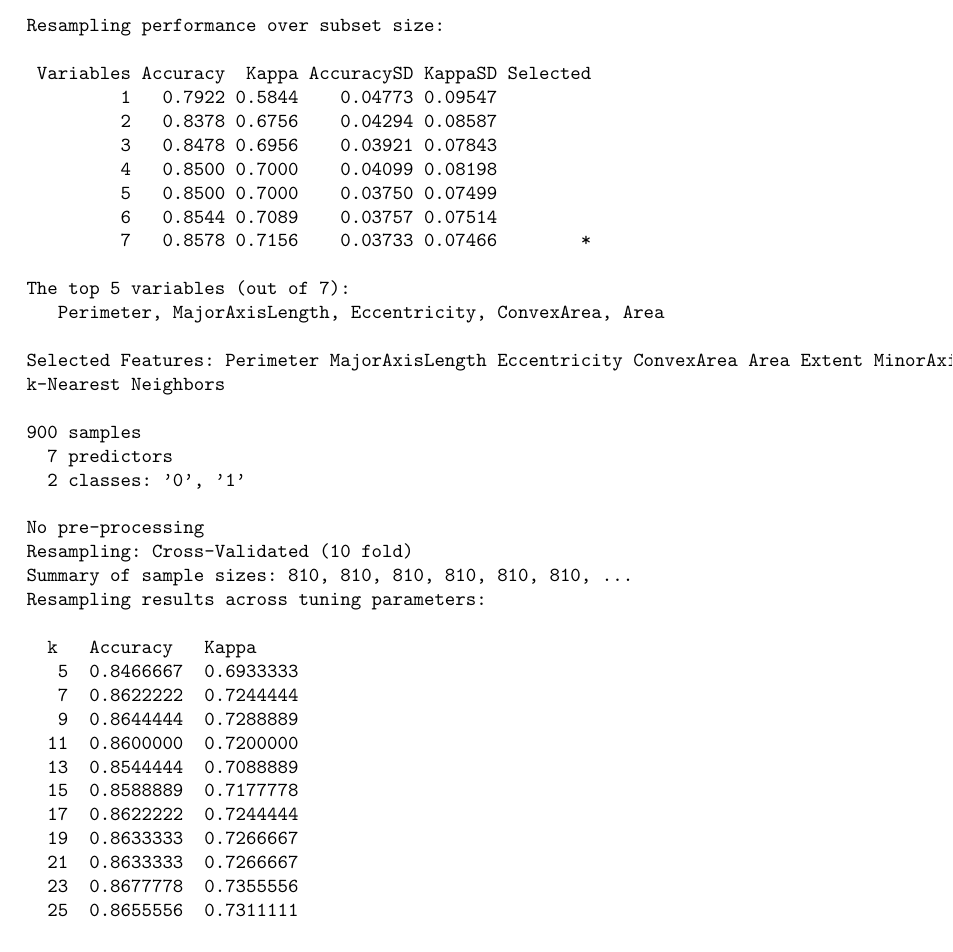
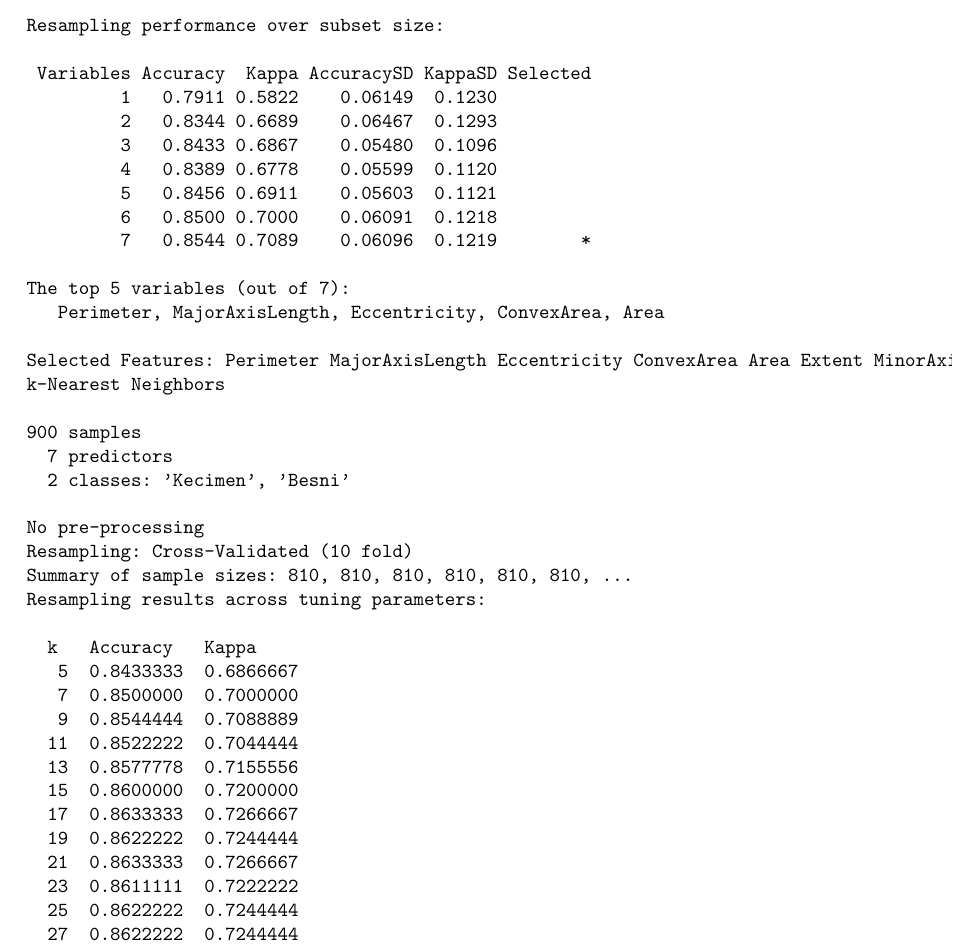
Before and after one commit to mshki/math-456, a LaTeX document (essay_4/essay.tex): part of page 10 of 12, cut so that both start at the same text. Compiled offline with pdfLaTeX.

Commit message:
LaTeX: updated code

```diff
--- a/essay_4/essay.tex
+++ b/essay_4/essay.tex
@@ -356,13 +374,13 @@ Outer resampling method: Cross-Validated (10 fold)
 Resampling performance over subset size:
 
  Variables Accuracy  Kappa AccuracySD KappaSD Selected
-         1   0.7922 0.5844    0.04773 0.09547
-         2   0.8378 0.6756    0.04294 0.08587
-         3   0.8478 0.6956    0.03921 0.07843
-         4   0.8500 0.7000    0.04099 0.08198
-         5   0.8500 0.7000    0.03750 0.07499
-         6   0.8544 0.7089    0.03757 0.07514
-         7   0.8578 0.7156    0.03733 0.07466        *
+         1   0.7911 0.5822    0.06149  0.1230
+         2   0.8344 0.6689    0.06467  0.1293
+         3   0.8433 0.6867    0.05480  0.1096
+         4   0.8389 0.6778    0.05599  0.1120
+         5   0.8456 0.6911    0.05603  0.1121
+         6   0.8500 0.7000    0.06091  0.1218
+         7   0.8544 0.7089    0.06096  0.1219        *
 
 The top 5 variables (out of 7):
    Perimeter, MajorAxisLength, Eccentricity, ConvexArea, Area
@@ -372,7 +390,7 @@ k-Nearest Neighbors
 
 900 samples
   7 predictors
-  2 classes: '0', '1'
+  2 classes: 'Kecimen', 'Besni'
 
 No pre-processing
 Resampling: Cross-Validated (10 fold)
@@ -380,26 +398,26 @@ Summary of sample sizes: 810, 810, 810, 810, 810, 810, ...
 Resampling results across tuning parameters:
 
   k   Accuracy   Kappa
-   5  0.8466667  0.6933333
-   7  0.8622222  0.7244444
-   9  0.8644444  0.7288889
-  11  0.8600000  0.7200000
-  13  0.8544444  0.7088889
-  15  0.8588889  0.7177778
-  17  0.8622222  0.7244444
-  19  0.8633333  0.7266667
+   5  0.8433333  0.6866667
+   7  0.8500000  0.7000000
+   9  0.8544444  0.7088889
+  11  0.8522222  0.7044444
+  13  0.8577778  0.7155556
+  15  0.8600000  0.7200000
+  17  0.8633333  0.7266667
+  19  0.8622222  0.7244444
   21  0.8633333  0.7266667
-  23  0.8677778  0.7355556
-  25  0.8655556  0.7311111
-  27  0.8633333  0.7266667
-  29  0.8611111  0.7222222
-  31  0.8611111  0.7222222
-  33  0.8600000  0.7200000
-  35  0.8622222  0.7244444
-  37  0.8633333  0.7266667
-  39  0.8644444  0.7288889
-  41  0.8677778  0.7355556
-  43  0.8644444  0.7288889
+  23  0.8611111  0.7222222
+  25  0.8622222  0.7244444
+  27  0.8622222  0.7244444
+  29  0.8588889  0.7177778
+  31  0.8588889  0.7177778
+  33  0.8611111  0.7222222
+  35  0.8600000  0.7200000
+  37  0.8588889  0.7177778
+  39  0.8611111  0.7222222
+  41  0.8633333  0.7266667
+  43  0.8611111  0.7222222
 
 Accuracy was used to select the optimal model using the largest value.
 The final value used for the model was k = 41.
@@ -409,9 +427,9 @@ Best K: 41
 Confusion Matrix and Statistics
 
           Reference
-Prediction   0   1
-         0 119  27
-         1   9 115
+Prediction Kecimen Besni
+   Kecimen     119    27
+   Besni         9   115
 
                Accuracy : 0.8667
                  95% CI : (0.8202, 0.9048)
@@ -434,18 +452,45 @@ Prediction   0   1
    Detection Prevalence : 0.5407
       Balanced Accuracy : 0.8698
 
-       'Positive' Class : 0
+       'Positive' Class : Kecimen
 
+null device
+          1
+CART
+
+900 samples
+  7 predictors
+  2 classes: 'Kecimen', 'Besni'
+
+No pre-processing
+Resampling: Cross-Validated (10 fold)
+Summary of sample sizes: 810, 810, 810, 810, 810, 810, ...
+Resampling results across tuning parameters:
+
+  cp          Accuracy   Kappa
+  0.00000000  0.8388889  0.6777778
+  0.08098765  0.8533333  0.7066667
+  0.16197531  0.8533333  0.7066667
+  0.24296296  0.8533333  0.7066667
+  0.32395062  0.8533333  0.7066667
+  0.40493827  0.8533333  0.7066667
+  0.48592593  0.8533333  0.7066667
+  0.56691358  0.8533333  0.7066667
+  0.64790123  0.8533333  0.7066667
+  0.72888889  0.6666667  0.3333333
+
+Accuracy was used to select the optimal model using the largest value.
+The final value used for the model was cp = 0.6479012.
 null device
           1
 [1] "%%%%%% DECISION TREE %%%%%%"
 null device
           1
          Actual
-Predicted   0   1
-        0 113  29
-        1  15 113
-Accuracy of Tree Model: 0.837037
+Predicted Kecimen Besni
+        1     116    27
+        2      12   115
+Accuracy of Tree Model: 0.8555556
   \end{verbatim}
 
 \end{thebibliography}
```
Also changed, not shown: essay_4/essay.pdf, essay_4/essay.tex (26 more changed lines).
